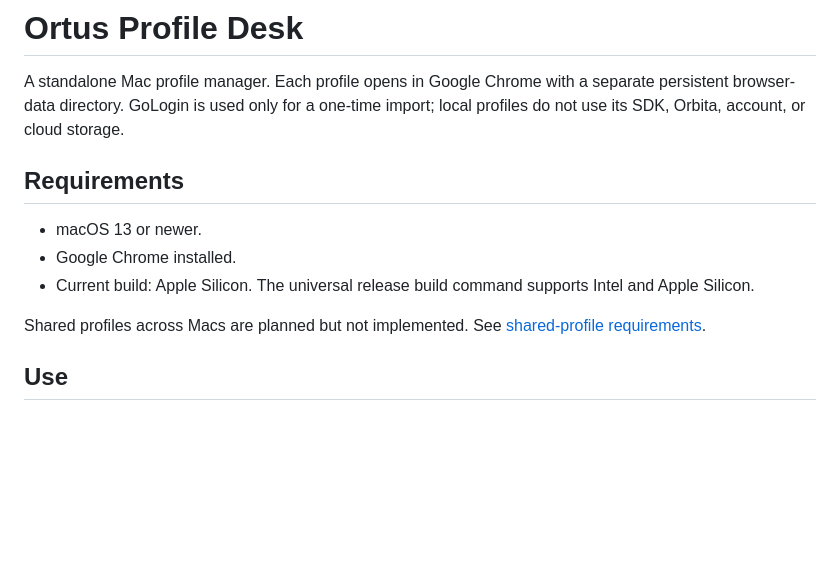
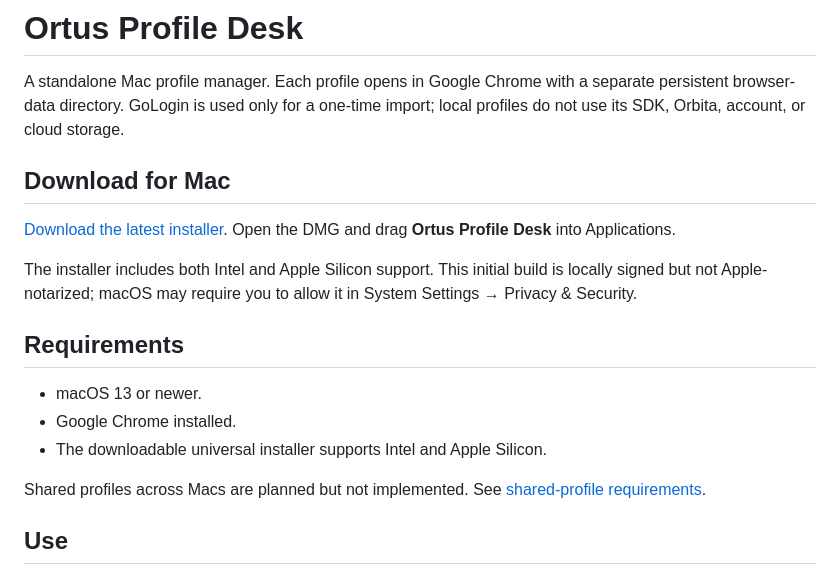
Before and after one commit to ortusclub/ortus-profile-desk, a Markdown page: README.md, the part around the change. Drawn GitHub-style; blank space fills up the shorter version.

Commit message:
Document universal Mac download and current sharing limitations

```diff
--- a/README.md
+++ b/README.md
@@ -1,12 +1,18 @@
 # Ortus Profile Desk
 
 A standalone Mac profile manager. Each profile opens in Google Chrome with a separate persistent browser-data directory. GoLogin is used only for a one-time import; local profiles do not use its SDK, Orbita, account, or cloud storage.
+
+## Download for Mac
+
+[Download the latest installer](https://github.com/ortusclub/ortus-profile-desk/releases/latest). Open the DMG and drag **Ortus Profile Desk** into Applications.
+
+The installer includes both Intel and Apple Silicon support. This initial build is locally signed but not Apple-notarized; macOS may require you to allow it in System Settings → Privacy & Security.
 
 ## Requirements
 
 - macOS 13 or newer.
 - Google Chrome installed.
-- Current build: Apple Silicon. The universal release build command supports Intel and Apple Silicon.
+- The downloadable universal installer supports Intel and Apple Silicon.
 
 Shared profiles across Macs are planned but not implemented. See [shared-profile requirements](SHARED-PROFILES.md).
 
```
